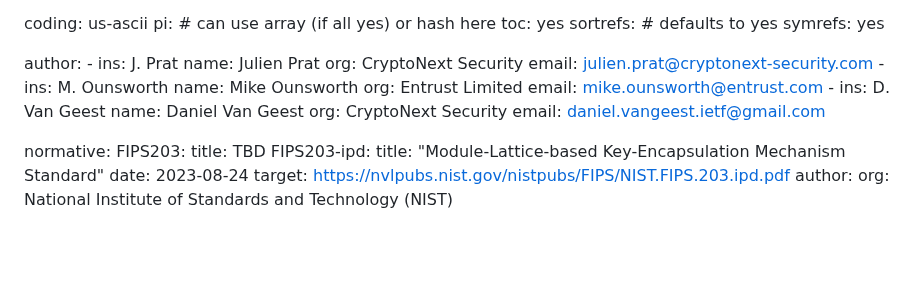
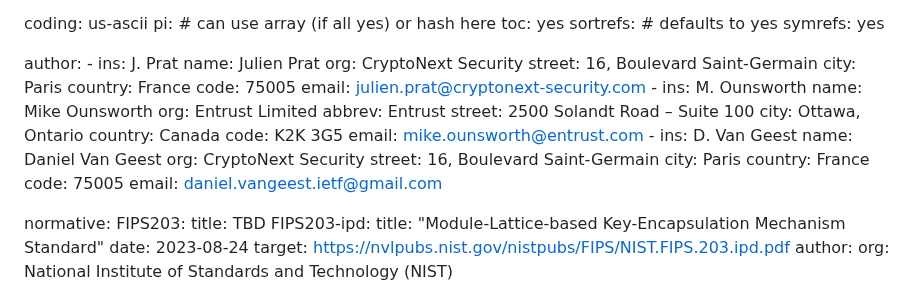
Before and after one commit to lamps-wg/cms-kyber, a Markdown page: draft-ietf-lamps-cms-kyber.md, the part around the change. Rendered like a GitHub page; blank space fills up the shorter version.

Commit message:
Add author addresses

```diff
--- a/draft-ietf-lamps-cms-kyber.md
+++ b/draft-ietf-lamps-cms-kyber.md
@@ -38,16 +38,29 @@ author:
       ins: J. Prat
       name: Julien Prat
       org: CryptoNext Security
+      street: 16, Boulevard Saint-Germain
+      city: Paris
+      country: France
+      code: 75005
       email: julien.prat@cryptonext-security.com
     -
       ins: M. Ounsworth
       name: Mike Ounsworth
       org: Entrust Limited
+      abbrev: Entrust
+      street: 2500 Solandt Road – Suite 100
+      city: Ottawa, Ontario
+      country: Canada
+      code: K2K 3G5
       email: mike.ounsworth@entrust.com
     -
       ins: D. Van Geest
       name: Daniel Van Geest
       org: CryptoNext Security
+      street: 16, Boulevard Saint-Germain
+      city: Paris
+      country: France
+      code: 75005
       email: daniel.vangeest.ietf@gmail.com
 
 
```
